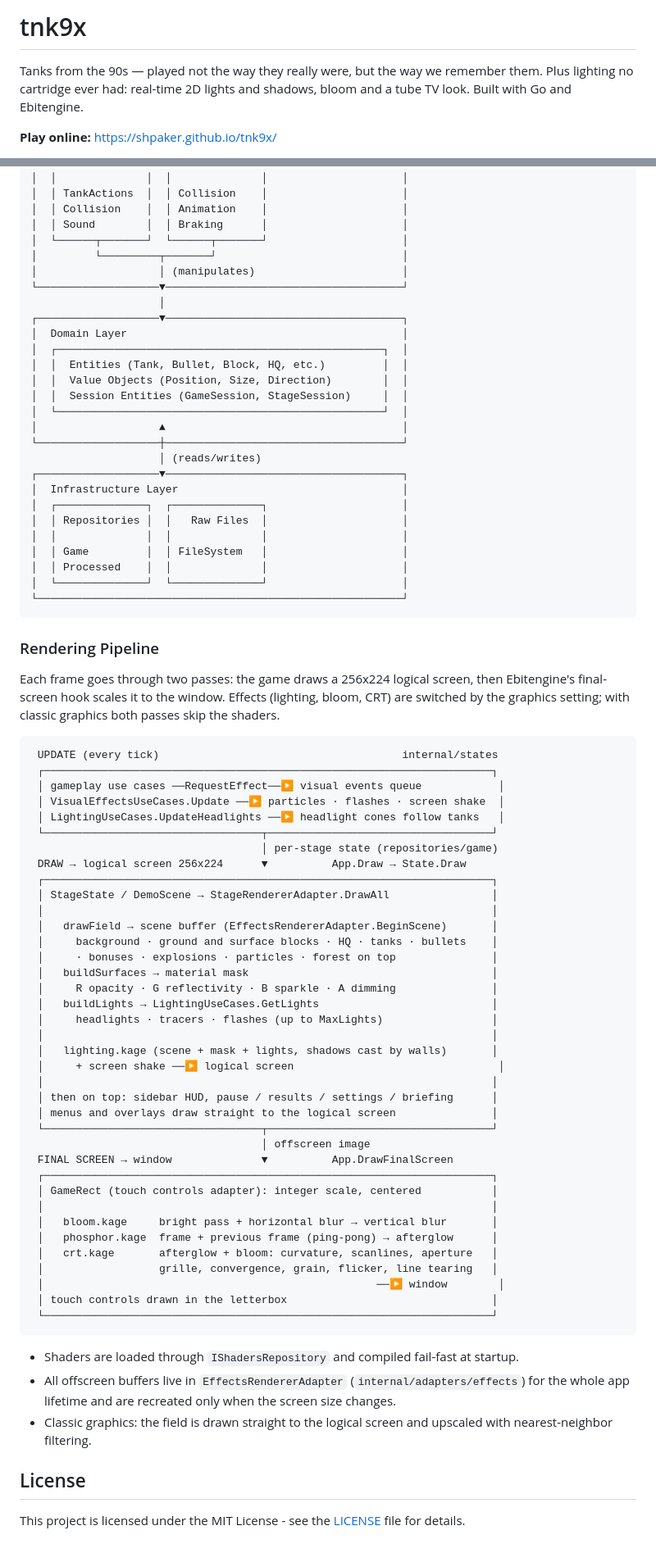
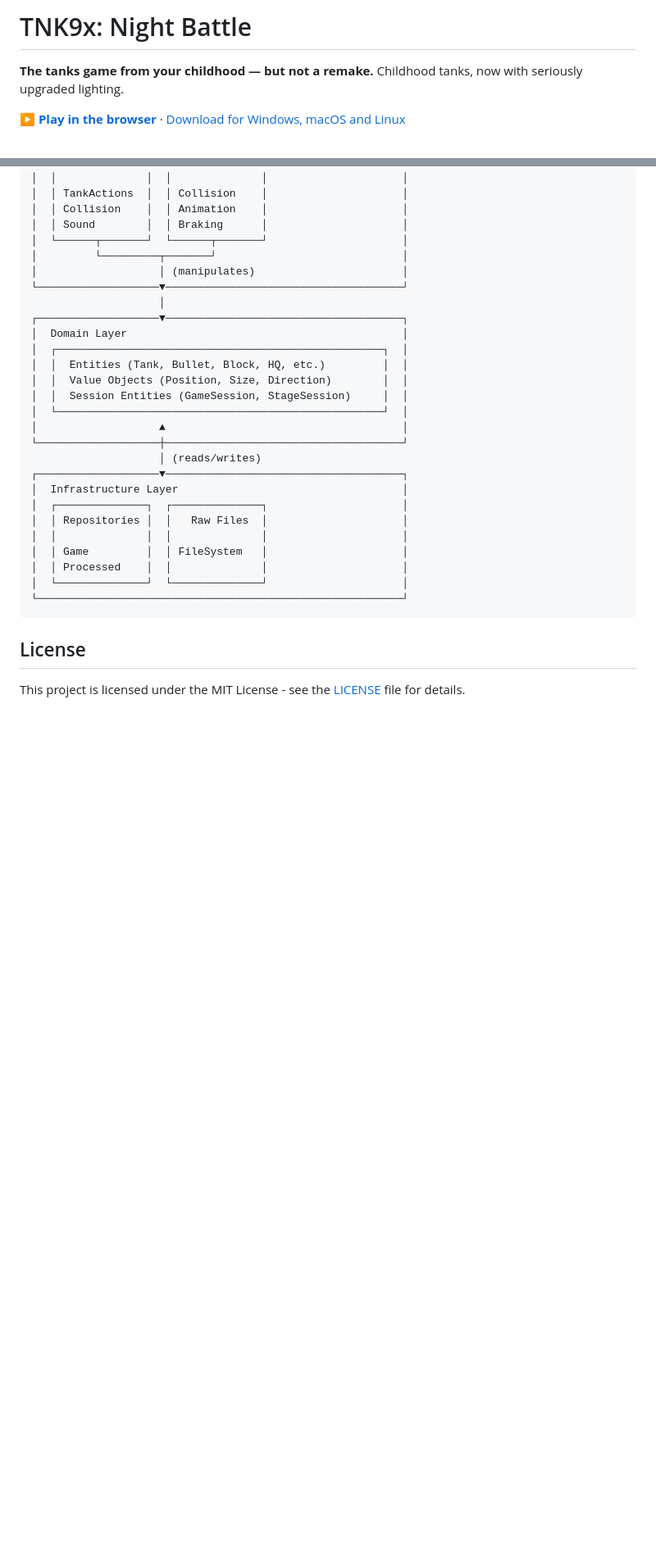
Before and after one commit to shpaker/tnk9x, a Markdown page: README.md, 2 parts joined by grey strips. Shown at 82% size. GitHub-like rendering; blank space fills up the shorter version.

````diff
--- a/README.md
+++ b/README.md
@@ -1,6 +1,6 @@
-# tnk9x
+# TNK9x: Night Battle
 
-Tanks from the 90s — played not the way they really were, but the way we remember them. Plus lighting no cartridge ever had: real-time 2D lights and shadows, bloom and a tube TV look. Built with Go and Ebitengine.
+**The tanks game from your childhood — but not a remake.** Childhood tanks, now with seriously upgraded lighting.
 
-**Play online:** [https://shpaker.github.io/tnk9x/](https://shpaker.github.io/tnk9x/)
+**▶ [Play in the browser](https://shpaker.github.io/tnk9x/)** · [Download for Windows, macOS and Linux](https://github.com/shpaker/tnk9x/releases)
 
@@ -127,54 +148,6 @@ The project follows **Clean Architecture** principles with clear separation of c
 └─────────────────────────────────────────────────────────┘
 ```
 
-### Rendering Pipeline
-
-Each frame goes through two passes: the game draws a 256x224 logical screen, then Ebitengine's final-screen hook scales it to the window. Effects (lighting, bloom, CRT) are switched by the graphics setting; with classic graphics both passes skip the shaders.
-
-```
- UPDATE (every tick)                                      internal/states
- ┌──────────────────────────────────────────────────────────────────────┐
- │ gameplay use cases ──RequestEffect──▶ visual events queue            │
- │ VisualEffectsUseCases.Update ──▶ particles · flashes · screen shake  │
- │ LightingUseCases.UpdateHeadlights ──▶ headlight cones follow tanks   │
- └──────────────────────────────────┬───────────────────────────────────┘
-                                    │ per-stage state (repositories/game)
- DRAW → logical screen 256x224      ▼          App.Draw → State.Draw
- ┌──────────────────────────────────────────────────────────────────────┐
- │ StageState / DemoScene → StageRendererAdapter.DrawAll                │
- │                                                                      │
- │   drawField → scene buffer (EffectsRendererAdapter.BeginScene)       │
- │     background · ground and surface blocks · HQ · tanks · bullets    │
- │     · bonuses · explosions · particles · forest on top               │
- │   buildSurfaces → material mask                                      │
- │     R opacity · G reflectivity · B sparkle · A dimming               │
- │   buildLights → LightingUseCases.GetLights                           │
- │     headlights · tracers · flashes (up to MaxLights)                 │
- │                                                                      │
- │   lighting.kage (scene + mask + lights, shadows cast by walls)       │
- │     + screen shake ──▶ logical screen                                │
- │                                                                      │
- │ then on top: sidebar HUD, pause / results / settings / briefing      │
- │ menus and overlays draw straight to the logical screen               │
- └──────────────────────────────────┬───────────────────────────────────┘
-                                    │ offscreen image
- FINAL SCREEN → window              ▼          App.DrawFinalScreen
- ┌──────────────────────────────────────────────────────────────────────┐
- │ GameRect (touch controls adapter): integer scale, centered           │
- │                                                                      │
- │   bloom.kage     bright pass + horizontal blur → vertical blur       │
- │   phosphor.kage  frame + previous frame (ping-pong) → afterglow      │
- │   crt.kage       afterglow + bloom: curvature, scanlines, aperture   │
- │                  grille, convergence, grain, flicker, line tearing   │
- │                                                    ──▶ window        │
- │ touch controls drawn in the letterbox                                │
- └──────────────────────────────────────────────────────────────────────┘
-```
-
-- Shaders are loaded through `IShadersRepository` and compiled fail-fast at startup.
-- All offscreen buffers live in `EffectsRendererAdapter` (`internal/adapters/effects`) for the whole app lifetime and are recreated only when the screen size changes.
-- Classic graphics: the field is drawn straight to the logical screen and upscaled with nearest-neighbor filtering.
-
 ## License
 
 This project is licensed under the MIT License - see the [LICENSE](LICENSE) file for details.
````
Also changed, not shown: other parts of README.md (+43 -22 lines), AGENTS.md (+1 -1 lines).
